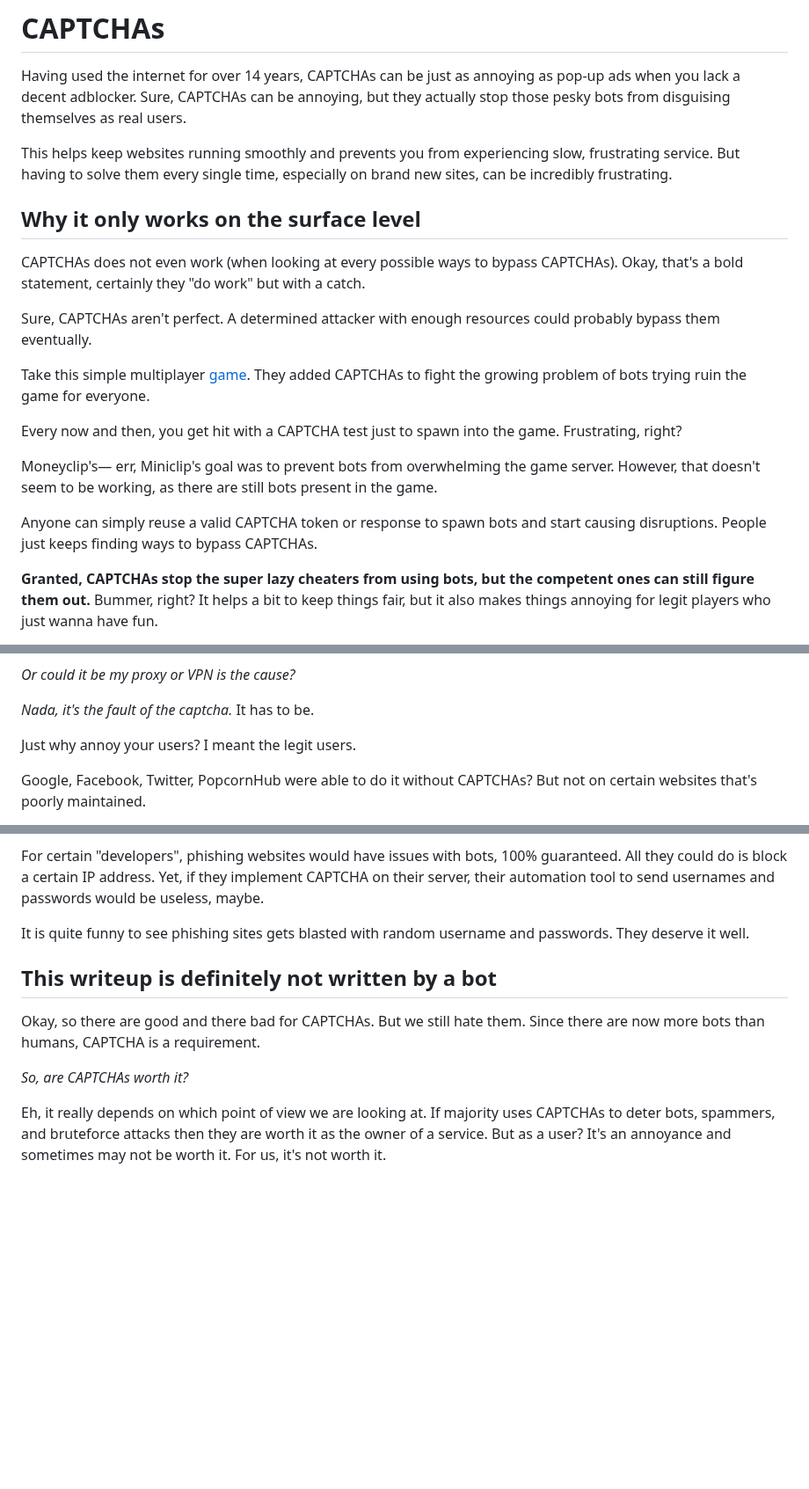
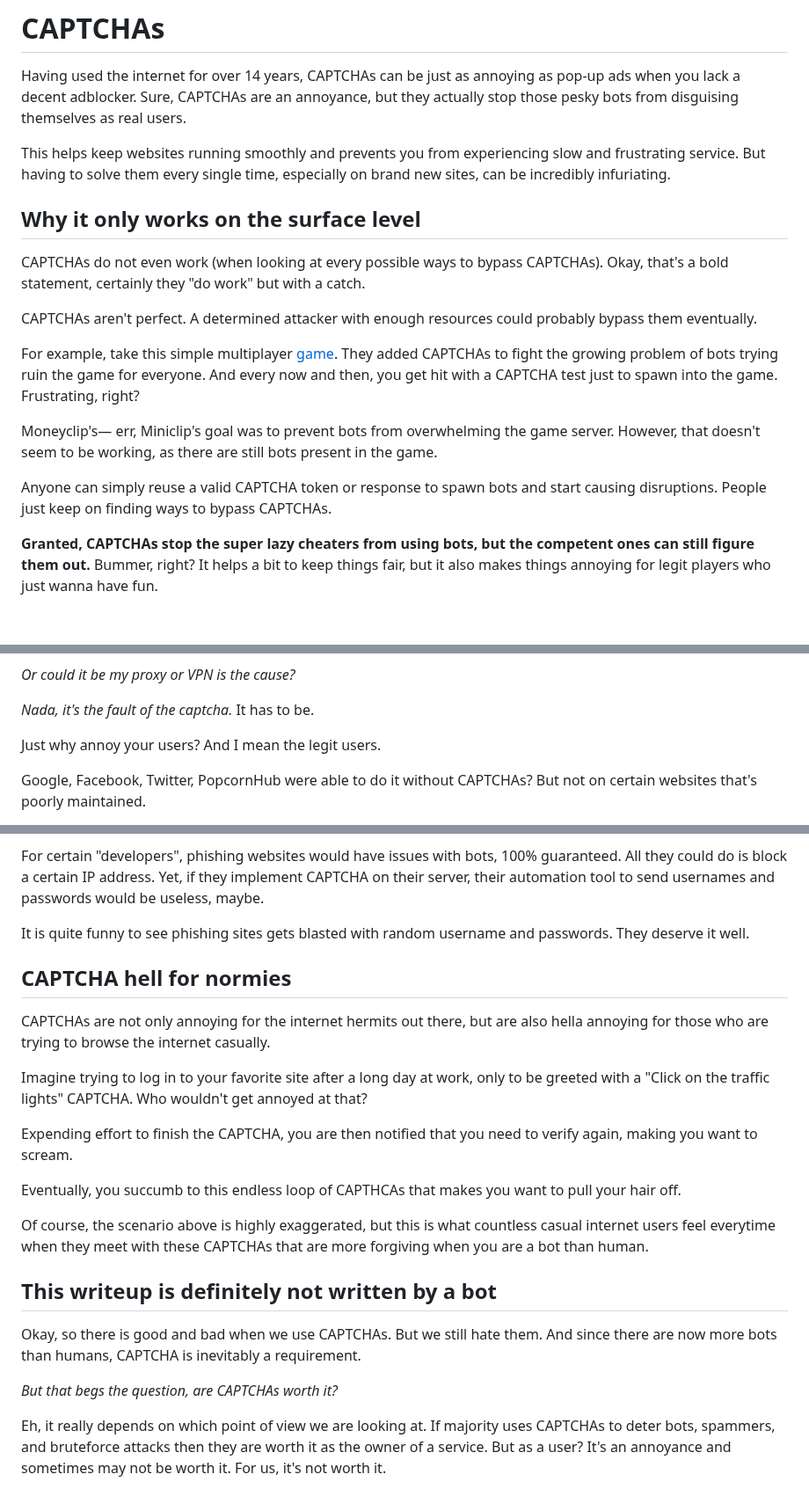
Before and after one commit to MingoMango17/CMSC134-Writeups, a Markdown page: Writeup 2/writeup.md, 3 parts joined by grey strips. Shown at 88% size. GitHub-like rendering; blank space fills up the shorter version.

Commit message:
add new section and proofread

```diff
--- a/Writeup 2/writeup.md
+++ b/Writeup 2/writeup.md
@@ -23,30 +23,28 @@ Thank you.
 # CAPTCHAs
 
 Having used the internet for over 14 years, CAPTCHAs can be just as annoying as pop-up ads when you lack a decent adblocker.
-Sure, CAPTCHAs can be annoying, but they actually stop those pesky bots from disguising themselves as real users.
+Sure, CAPTCHAs are an annoyance, but they actually stop those pesky bots from disguising themselves as real users.
 
-This helps keep websites running smoothly and prevents you from experiencing slow, frustrating service.
-But having to solve them every single time, especially on brand new sites, can be incredibly frustrating.
+This helps keep websites running smoothly and prevents you from experiencing slow and frustrating service.
+But having to solve them every single time, especially on brand new sites, can be incredibly infuriating.
 
 ## Why it only works on the surface level
 
-CAPTCHAs does not even work (when looking at every possible ways to bypass CAPTCHAs).
+CAPTCHAs do not even work (when looking at every possible ways to bypass CAPTCHAs).
 Okay, that's a bold statement, certainly they "do work" but with a catch.
 
-Sure, CAPTCHAs aren't perfect.
+CAPTCHAs aren't perfect.
 A determined attacker with enough resources could probably bypass them eventually.
 
-Take this simple multiplayer [game](https://agar.io).
-They added CAPTCHAs to fight the growing problem of bots trying ruin the game for everyone.
-
-Every now and then, you get hit with a CAPTCHA test just to spawn into the game.
+For example, take this simple multiplayer [game](https://agar.io).
+They added CAPTCHAs to fight the growing problem of bots trying ruin the game for everyone. And every now and then, you get hit with a CAPTCHA test just to spawn into the game.
 Frustrating, right?
 
 Moneyclip's— err, Miniclip's goal was to prevent bots from overwhelming the game server.
 However, that doesn't seem to be working, as there are still bots present in the game.
 
 Anyone can simply reuse a valid CAPTCHA token or response to spawn bots and start causing disruptions.
-People just keeps finding ways to bypass CAPTCHAs.
+People just keep on finding ways to bypass CAPTCHAs.
 
 **Granted, CAPTCHAs stop the super lazy cheaters from using bots, but the competent ones can still figure them out.**
 Bummer, right?
@@ -82,7 +80,7 @@ Definitely a skill issue if you can't.
 It has to be.
 
 Just why annoy your users?
-I meant the legit users.
+And I mean the legit users.
 
 Google, Facebook, Twitter, PopcornHub were able to do it without CAPTCHAs?
 But not on certain websites that's poorly maintained.
@@ -152,13 +150,26 @@ Yet, if they implement CAPTCHA on their server, their automation tool to send us
 It is quite funny to see phishing sites gets blasted with random username and passwords.
 They deserve it well.
 
+## CAPTCHA hell for normies
+
+CAPTCHAs are not only annoying for the internet hermits out there, but are also hella annoying for those who are trying to browse the internet casually.
+
+Imagine trying to log in to your favorite site after a long day at work, only to be greeted with a "Click on the traffic lights" CAPTCHA. Who wouldn't get annoyed at that?
+
+Expending effort to finish the CAPTCHA, you are then notified that you need to verify again, making you want to scream.
+
+Eventually, you succumb to this endless loop of CAPTHCAs that makes you want to pull your hair off.
+
+Of course, the scenario above is highly exaggerated, but this is what countless casual internet users feel everytime when they meet with these CAPTCHAs that are  more forgiving when you are a bot than human.
+
+
 ## This writeup is definitely not written by a bot
 
-Okay, so there are good and there bad for CAPTCHAs.
+Okay, so there is good and bad when we use CAPTCHAs.
 But we still hate them.
-Since there are now more bots than humans, CAPTCHA is a requirement.
+And since there are now more bots than humans, CAPTCHA is inevitably a requirement.
 
-*So, are CAPTCHAs worth it?*
+*But that begs the question, are CAPTCHAs worth it?*
 
 Eh, it really depends on which point of view we are looking at.
 If majority uses CAPTCHAs to deter bots, spammers, and bruteforce attacks then they are worth it as the owner of a service.
```
